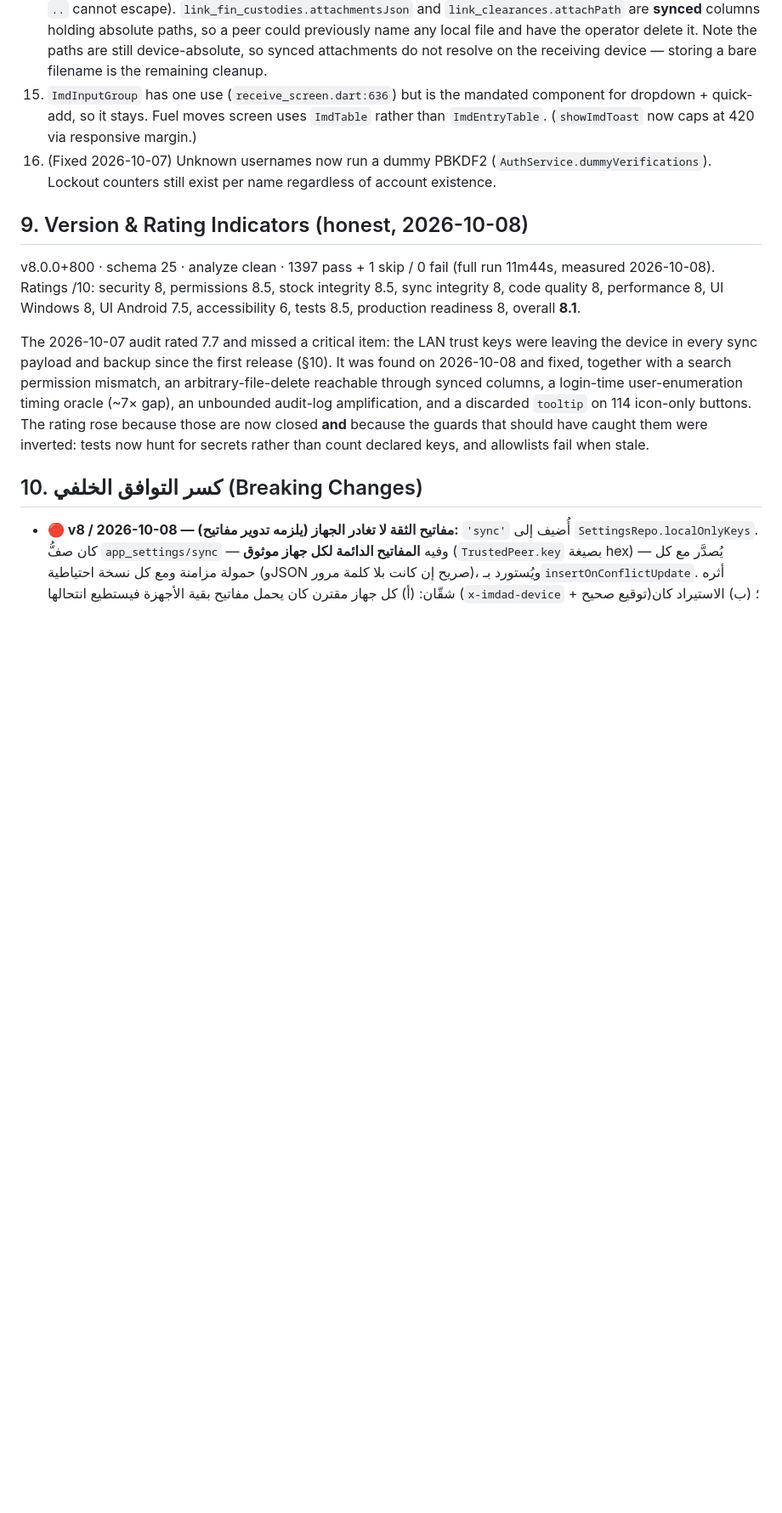
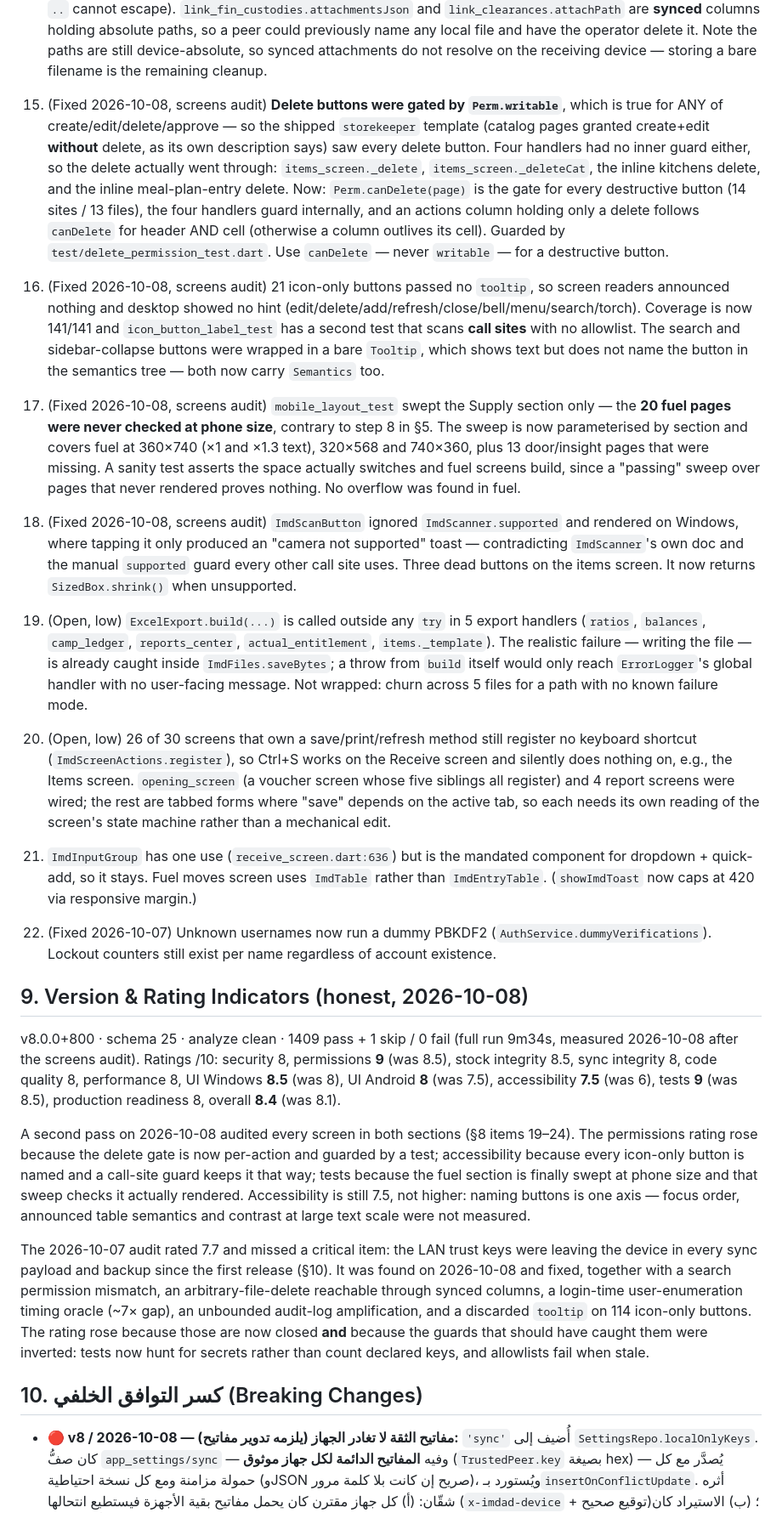
Before and after one commit to montheralhashmei2000-lang/emdad_system_com, a Markdown page: M_com/imdad_flutter/CLAUDE.md, the part around the change. Shown at 85% size. Drawn GitHub-style; blank space fills up the shorter version.

Commit message:
docs(claude): record the 2026-10-08 screens audit (§8 items 19–24, §9 ratings)
Six findings from auditing every screen in both sections: the delete-permission
gate, the 21 unnamed icon buttons, the fuel section missing from the phone
sweep, and the scanner button on Windows (all fixed) — plus two left open with
the reason: `ExcelExport.build` outside a try, and 26 screens without keyboard
shortcuts.

Co-Authored-By: Claude Opus 5 <noreply@anthropic.com>

```diff
--- a/M_com/imdad_flutter/CLAUDE.md
+++ b/M_com/imdad_flutter/CLAUDE.md
@@ -96,11 +96,20 @@ Layers (dependency flows downward only): `core/` (security, theme, UI kit, print
 16. (Fixed 2026-10-08) `AuthService` login no longer leaks account existence by timing: the dummy PBKDF2 path uses the **lowest** `iterations` in the DB, not the current standard. With a legacy (45k) account present, an unknown name used to take ~1040 ms against ~140 ms for a wrong password — a 7× oracle. Guarded by `auth_user_enumeration_test`.
 17. (Fixed 2026-10-08) No `UNIQUE` index on `users.username` (adding one to a live table drops the sync triggers, and a DB with existing duplicates would stop opening). Instead: `login` orders candidates deterministically (local id, then newest, then id), `createAdmin` refuses a name already taken case-insensitively, and `SelfCheckRepo.dupUsernames` surfaces existing duplicates for the admin to clear.
 18. (Fixed 2026-10-08) `FinanceFiles.delete` refuses any path outside the `finance/` directory (canonicalized, so `..` cannot escape). `link_fin_custodies.attachmentsJson` and `link_clearances.attachPath` are **synced** columns holding absolute paths, so a peer could previously name any local file and have the operator delete it. Note the paths are still device-absolute, so synced attachments do not resolve on the receiving device — storing a bare filename is the remaining cleanup.
+19. (Fixed 2026-10-08, screens audit) **Delete buttons were gated by `Perm.writable`**, which is true for ANY of create/edit/delete/approve — so the shipped `storekeeper` template (catalog pages granted create+edit **without** delete, as its own description says) saw every delete button. Four handlers had no inner guard either, so the delete actually went through: `items_screen._delete`, `items_screen._deleteCat`, the inline kitchens delete, and the inline meal-plan-entry delete. Now: `Perm.canDelete(page)` is the gate for every destructive button (14 sites / 13 files), the four handlers guard internally, and an actions column holding only a delete follows `canDelete` for header AND cell (otherwise a column outlives its cell). Guarded by `test/delete_permission_test.dart`. Use `canDelete` — never `writable` — for a destructive button.
+20. (Fixed 2026-10-08, screens audit) 21 icon-only buttons passed no `tooltip`, so screen readers announced nothing and desktop showed no hint (edit/delete/add/refresh/close/bell/menu/search/torch). Coverage is now 141/141 and `icon_button_label_test` has a second test that scans **call sites** with no allowlist. The search and sidebar-collapse buttons were wrapped in a bare `Tooltip`, which shows text but does not name the button in the semantics tree — both now carry `Semantics` too.
+21. (Fixed 2026-10-08, screens audit) `mobile_layout_test` swept the Supply section only — the **20 fuel pages were never checked at phone size**, contrary to step 8 in §5. The sweep is now parameterised by section and covers fuel at 360×740 (×1 and ×1.3 text), 320×568 and 740×360, plus 13 door/insight pages that were missing. A sanity test asserts the space actually switches and fuel screens build, since a "passing" sweep over pages that never rendered proves nothing. No overflow was found in fuel.
+22. (Fixed 2026-10-08, screens audit) `ImdScanButton` ignored `ImdScanner.supported` and rendered on Windows, where tapping it only produced an "camera not supported" toast — contradicting `ImdScanner`'s own doc and the manual `supported` guard every other call site uses. Three dead buttons on the items screen. It now returns `SizedBox.shrink()` when unsupported.
+23. (Open, low) `ExcelExport.build(...)` is called outside any `try` in 5 export handlers (`ratios`, `balances`, `camp_ledger`, `reports_center`, `actual_entitlement`, `items._template`). The realistic failure — writing the file — is already caught inside `ImdFiles.saveBytes`; a throw from `build` itself would only reach `ErrorLogger`'s global handler with no user-facing message. Not wrapped: churn across 5 files for a path with no known failure mode.
+24. (Open, low) 26 of 30 screens that own a save/print/refresh method still register no keyboard shortcut (`ImdScreenActions.register`), so Ctrl+S works on the Receive screen and silently does nothing on, e.g., the Items screen. `opening_screen` (a voucher screen whose five siblings all register) and 4 report screens were wired; the rest are tabbed forms where "save" depends on the active tab, so each needs its own reading of the screen's state machine rather than a mechanical edit.
+
 9. `ImdInputGroup` has one use (`receive_screen.dart:636`) but is the mandated component for dropdown + quick-add, so it stays. Fuel moves screen uses `ImdTable` rather than `ImdEntryTable`. (`showImdToast` now caps at 420 via responsive margin.)
 10. (Fixed 2026-10-07) Unknown usernames now run a dummy PBKDF2 (`AuthService.dummyVerifications`). Lockout counters still exist per name regardless of account existence.
 
 ## 9. Version & Rating Indicators (honest, 2026-10-08)
-v8.0.0+800 · schema 25 · analyze clean · 1397 pass + 1 skip / 0 fail (full run 11m44s, measured 2026-10-08). Ratings /10: security 8, permissions 8.5, stock integrity 8.5, sync integrity 8, code quality 8, performance 8, UI Windows 8, UI Android 7.5, accessibility 6, tests 8.5, production readiness 8, overall **8.1**.
+v8.0.0+800 · schema 25 · analyze clean · 1409 pass + 1 skip / 0 fail (full run 9m34s, measured 2026-10-08 after the screens audit). Ratings /10: security 8, permissions **9** (was 8.5), stock integrity 8.5, sync integrity 8, code quality 8, performance 8, UI Windows **8.5** (was 8), UI Android **8** (was 7.5), accessibility **7.5** (was 6), tests **9** (was 8.5), production readiness 8, overall **8.4** (was 8.1).
+
+A second pass on 2026-10-08 audited every screen in both sections (§8 items 19–24). The permissions rating rose because the delete gate is now per-action and guarded by a test; accessibility because every icon-only button is named and a call-site guard keeps it that way; tests because the fuel section is finally swept at phone size and that sweep checks it actually rendered. Accessibility is still 7.5, not higher: naming buttons is one axis — focus order, announced table semantics and contrast at large text scale were not measured.
 
 The 2026-10-07 audit rated 7.7 and missed a critical item: the LAN trust keys were leaving the device in every sync payload and backup since the first release (§10). It was found on 2026-10-08 and fixed, together with a search permission mismatch, an arbitrary-file-delete reachable through synced columns, a login-time user-enumeration timing oracle (~7× gap), an unbounded audit-log amplification, and a discarded `tooltip` on 114 icon-only buttons. The rating rose because those are now closed **and** because the guards that should have caught them were inverted: tests now hunt for secrets rather than count declared keys, and allowlists fail when stale.
 
```
